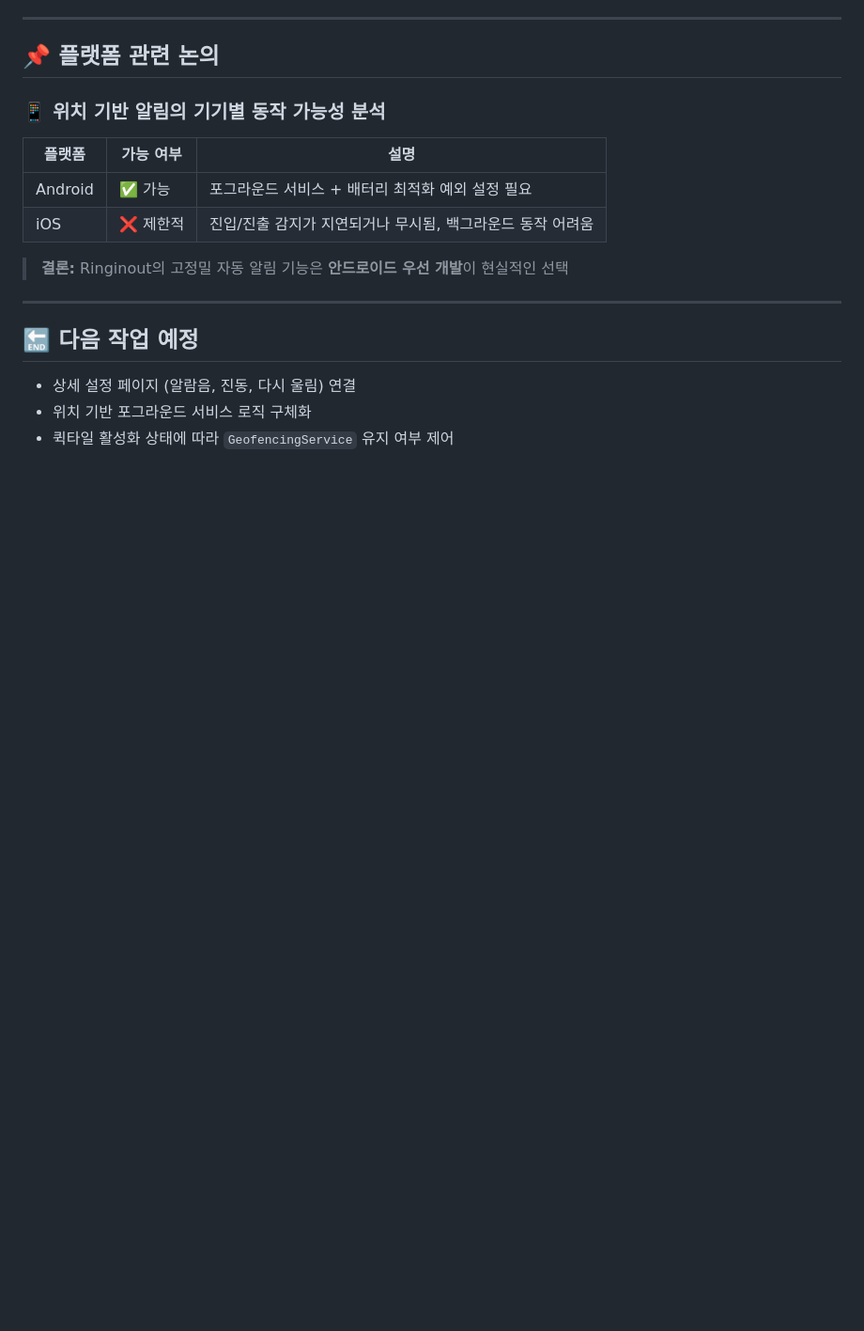
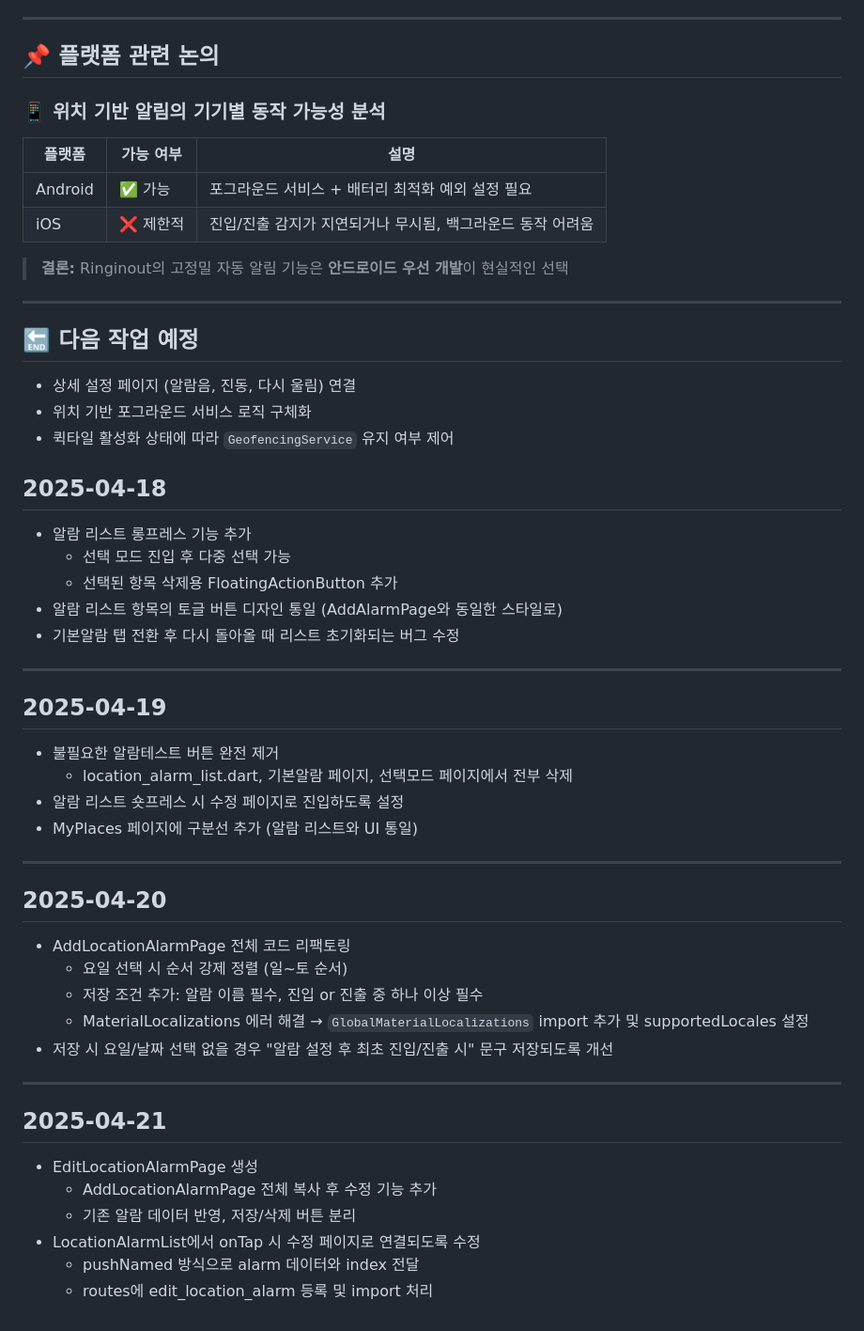
Before and after one commit to bnt0514/ringinout, a Markdown page: docs/dev-log.md, the part around the change. Shown at 94% size. Rendered like a GitHub page; blank space fills up the shorter version.

Commit message:
Update dev log: 2025-04-18 ~ 2025-04-21

```diff
--- a/docs/dev-log.md
+++ b/docs/dev-log.md
@@ -96,3 +96,41 @@ Flutter로 개발하는 위치 기반 스마트 알람 앱 “Ringinout”의
 - 상세 설정 페이지 (알람음, 진동, 다시 울림) 연결
 - 위치 기반 포그라운드 서비스 로직 구체화
 - 퀵타일 활성화 상태에 따라 `GeofencingService` 유지 여부 제어
+
+## 2025-04-18
+
+- 알람 리스트 롱프레스 기능 추가
+  - 선택 모드 진입 후 다중 선택 가능
+  - 선택된 항목 삭제용 FloatingActionButton 추가
+- 알람 리스트 항목의 토글 버튼 디자인 통일 (AddAlarmPage와 동일한 스타일로)
+- 기본알람 탭 전환 후 다시 돌아올 때 리스트 초기화되는 버그 수정
+
+---
+
+## 2025-04-19
+
+- 불필요한 알람테스트 버튼 완전 제거
+  - location_alarm_list.dart, 기본알람 페이지, 선택모드 페이지에서 전부 삭제
+- 알람 리스트 숏프레스 시 수정 페이지로 진입하도록 설정
+- MyPlaces 페이지에 구분선 추가 (알람 리스트와 UI 통일)
+
+---
+
+## 2025-04-20
+
+- AddLocationAlarmPage 전체 코드 리팩토링
+  - 요일 선택 시 순서 강제 정렬 (일~토 순서)
+  - 저장 조건 추가: 알람 이름 필수, 진입 or 진출 중 하나 이상 필수
+  - MaterialLocalizations 에러 해결 → `GlobalMaterialLocalizations` import 추가 및 supportedLocales 설정
+- 저장 시 요일/날짜 선택 없을 경우 "알람 설정 후 최초 진입/진출 시" 문구 저장되도록 개선
+
+---
+
+## 2025-04-21
+
+- EditLocationAlarmPage 생성
+  - AddLocationAlarmPage 전체 복사 후 수정 기능 추가
+  - 기존 알람 데이터 반영, 저장/삭제 버튼 분리
+- LocationAlarmList에서 onTap 시 수정 페이지로 연결되도록 수정
+  - pushNamed 방식으로 alarm 데이터와 index 전달
+  - routes에 edit_location_alarm 등록 및 import 처리
```
